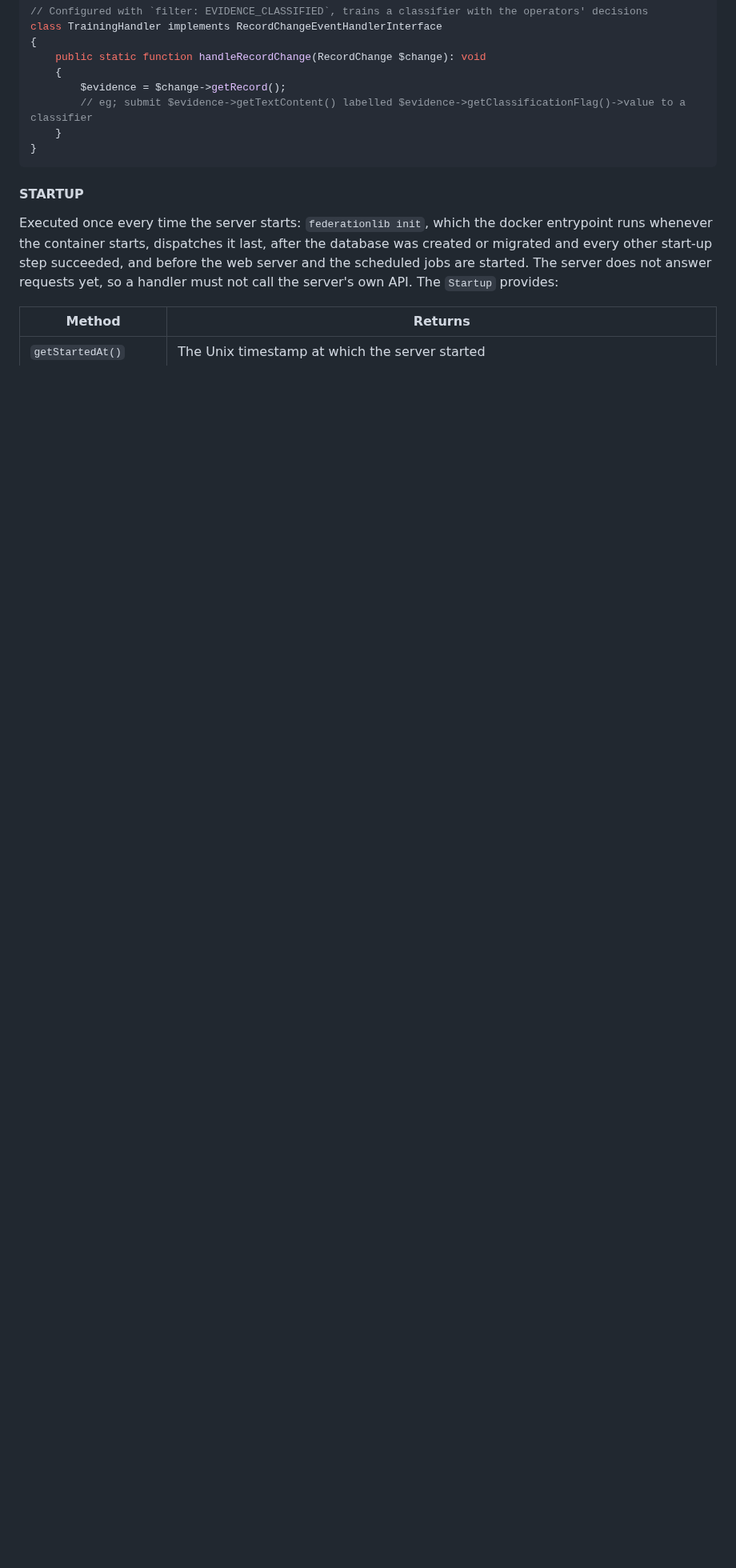
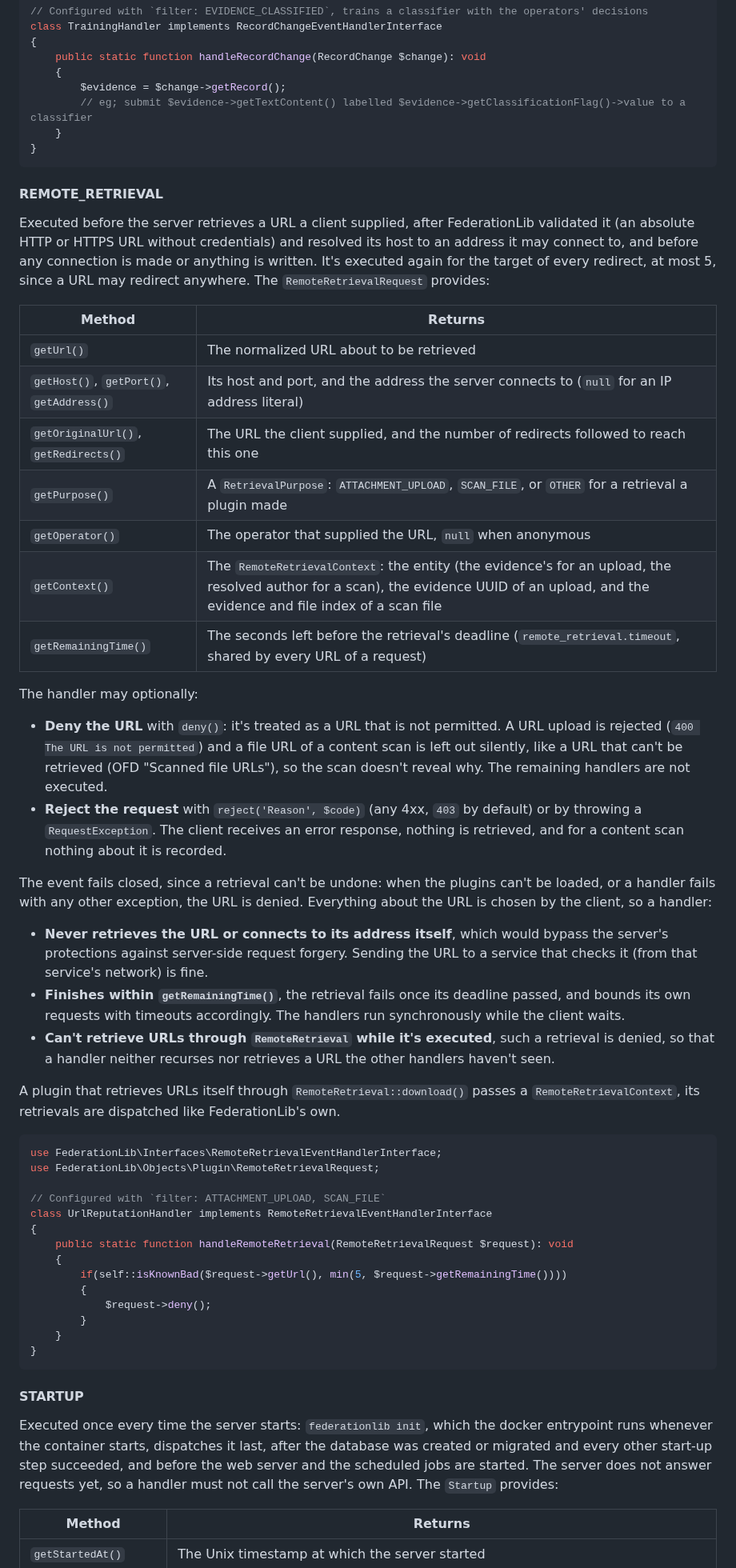
Before and after one commit to nosial/FederationLib, a Markdown page: PLUGINS.md, the part around one of its changes. Shown at 80% size. Rendered like a GitHub page; blank space fills up the shorter version.

````diff
--- a/PLUGINS.md
+++ b/PLUGINS.md
@@ -558,6 +569,62 @@ class TrainingHandler implements RecordChangeEventHandlerInterface
     {
         $evidence = $change->getRecord();
         // eg; submit $evidence->getTextContent() labelled $evidence->getClassificationFlag()->value to a classifier
+    }
+}
+```
+
+#### REMOTE_RETRIEVAL
+
+Executed before the server retrieves a URL a client supplied, after FederationLib validated it (an absolute HTTP or
+HTTPS URL without credentials) and resolved its host to an address it may connect to, and before any connection is made
+or anything is written. It's executed again for the target of every redirect, at most 5, since a URL may redirect
+anywhere. The `RemoteRetrievalRequest` provides:
+
+| Method                                   | Returns                                                                                                                                                                                 |
+|------------------------------------------|-----------------------------------------------------------------------------------------------------------------------------------------------------------------------------------------|
+| `getUrl()`                               | The normalized URL about to be retrieved                                                                                                                                                |
+| `getHost()`, `getPort()`, `getAddress()` | Its host and port, and the address the server connects to (`null` for an IP address literal)                                                                                            |
+| `getOriginalUrl()`, `getRedirects()`     | The URL the client supplied, and the number of redirects followed to reach this one                                                                                                     |
+| `getPurpose()`                           | A `RetrievalPurpose`: `ATTACHMENT_UPLOAD`, `SCAN_FILE`, or `OTHER` for a retrieval a plugin made                                                                                        |
+| `getOperator()`                          | The operator that supplied the URL, `null` when anonymous                                                                                                                               |
+| `getContext()`                           | The `RemoteRetrievalContext`: the entity (the evidence's for an upload, the resolved author for a scan), the evidence UUID of an upload, and the evidence and file index of a scan file |
+| `getRemainingTime()`                     | The seconds left before the retrieval's deadline (`remote_retrieval.timeout`, shared by every URL of a request)                                                                         |
+
+The handler may optionally:
+
+ - **Deny the URL** with `deny()`: it's treated as a URL that is not permitted. A URL upload is rejected (`400 The URL
+   is not permitted`) and a file URL of a content scan is left out silently, like a URL that can't be retrieved (OFD
+   "Scanned file URLs"), so the scan doesn't reveal why. The remaining handlers are not executed.
+ - **Reject the request** with `reject('Reason', $code)` (any 4xx, `403` by default) or by throwing a
+   `RequestException`. The client receives an error response, nothing is retrieved, and for a content scan nothing
+   about it is recorded.
+
+The event fails closed, since a retrieval can't be undone: when the plugins can't be loaded, or a handler fails with
+any other exception, the URL is denied. Everything about the URL is chosen by the client, so a handler:
+
+ - **Never retrieves the URL or connects to its address itself**, which would bypass the server's protections against
+   server-side request forgery. Sending the URL to a service that checks it (from that service's network) is fine.
+ - **Finishes within `getRemainingTime()`**, the retrieval fails once its deadline passed, and bounds its own requests
+   with timeouts accordingly. The handlers run synchronously while the client waits.
+ - **Can't retrieve URLs through `RemoteRetrieval` while it's executed**, such a retrieval is denied, so that a handler
+   neither recurses nor retrieves a URL the other handlers haven't seen.
+
+A plugin that retrieves URLs itself through `RemoteRetrieval::download()` passes a `RemoteRetrievalContext`, its
+retrievals are dispatched like FederationLib's own.
+
+```php
+use FederationLib\Interfaces\RemoteRetrievalEventHandlerInterface;
+use FederationLib\Objects\Plugin\RemoteRetrievalRequest;
+
+// Configured with `filter: ATTACHMENT_UPLOAD, SCAN_FILE`
+class UrlReputationHandler implements RemoteRetrievalEventHandlerInterface
+{
+    public static function handleRemoteRetrieval(RemoteRetrievalRequest $request): void
+    {
+        if(self::isKnownBad($request->getUrl(), min(5, $request->getRemainingTime())))
+        {
+            $request->deny();
+        }
     }
 }
 ```
````
Also changed, not shown: other parts of PLUGINS.md (+32 -21 lines).
